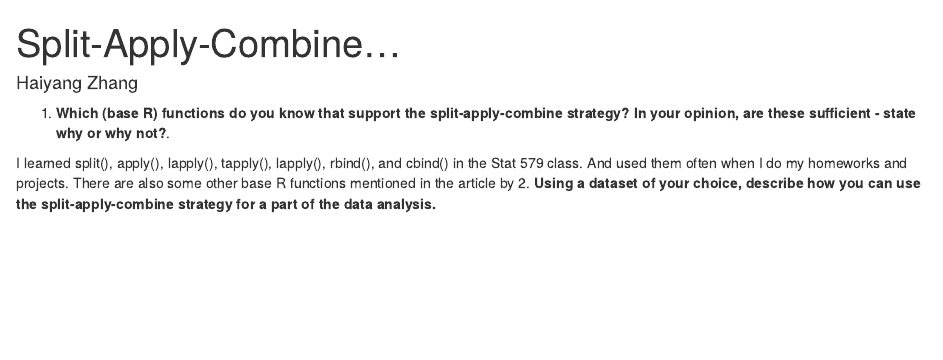
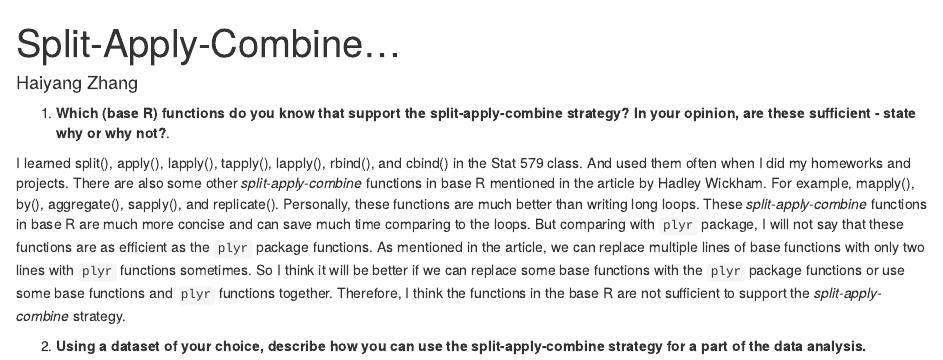
Before and after one commit to Stat585-at-ISU/blog-2017, an R Markdown document (02/HaiyangZhang.Rmd): the page in a window 1100 px wide, from its top. Rendered offline with R 4.5, knitr and Pandoc, with nearby package versions.

Commit message:
Update HaiyangZhang.Rmd

```diff
--- a/02/HaiyangZhang.Rmd
+++ b/02/HaiyangZhang.Rmd
@@ -8,5 +8,6 @@ root: ../../../
 
 1. **Which (base R) functions do you know that support the split-apply-combine strategy? In your opinion, are these sufficient - state why or why not?**.
 
-I learned split(), apply(), lapply(), tapply(), lapply(), rbind(), and cbind() in the Stat 579 class. And used them often when I do my homeworks and projects. There are also some other base R functions mentioned in the article by
+I learned split(), apply(), lapply(), tapply(), lapply(), rbind(), and cbind() in the Stat 579 class. And used them often when I did my homeworks and projects. There are also some other *split-apply-combine* functions in base R mentioned in the article by Hadley Wickham. For example, mapply(), by(), aggregate(), sapply(), and replicate(). Personally, these functions are much better than writing long loops. These *split-apply-combine* functions in base R are much more concise and can save much time comparing to the loops. But comparing with `plyr` package, I will not say that these functions are as efficient as the `plyr` package functions. As mentioned in the article, we can replace multiple lines of base functions with only two lines with `plyr` functions sometimes. So I think it will be better if we can replace some base functions with the `plyr` package functions or use some base functions and `plyr` functions together. Therefore, I think the functions in the base R are not sufficient to support the *split-apply-combine* strategy.
+
 2. **Using a dataset of your choice, describe how you can use the split-apply-combine strategy for a part of the data analysis.**
```
